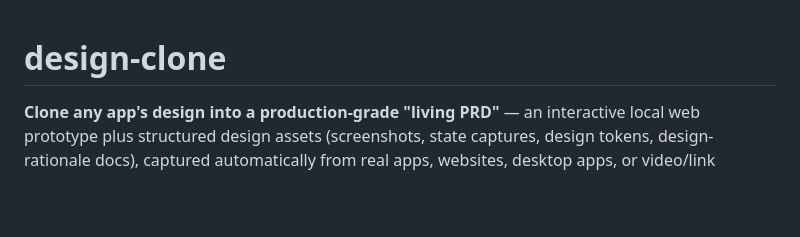
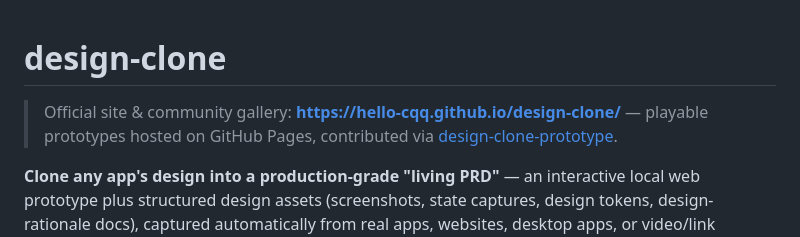
Before and after one commit to hello-cqq/design-clone, a Markdown page: README.md, the part around the change. Drawn GitHub-style; blank space fills up the shorter version.

Commit message:
M55(D-E): official site entry mounted + LESSONS 151-152 + ROADMAP M55 (platform full chain: repo creation -> publish -> PR -> Release -> index -> site E2E all green)

```diff
--- a/README.md
+++ b/README.md
@@ -1,4 +1,6 @@
 # design-clone
+
+> Official site & community gallery: **https://hello-cqq.github.io/design-clone/** — playable prototypes hosted on GitHub Pages, contributed via [design-clone-prototype](https://github.com/hello-cqq/design-clone-prototype).
 
 **Clone any app's design into a production-grade "living PRD"** — an interactive local web prototype plus structured design assets (screenshots, state captures, design tokens, design-rationale docs), captured automatically from real apps, websites, desktop apps, or video/link sources.
 
```
Also changed, not shown: docs/LESSONS.md (+2 -0 lines), docs/ROADMAP.md (+1 -0 lines).
